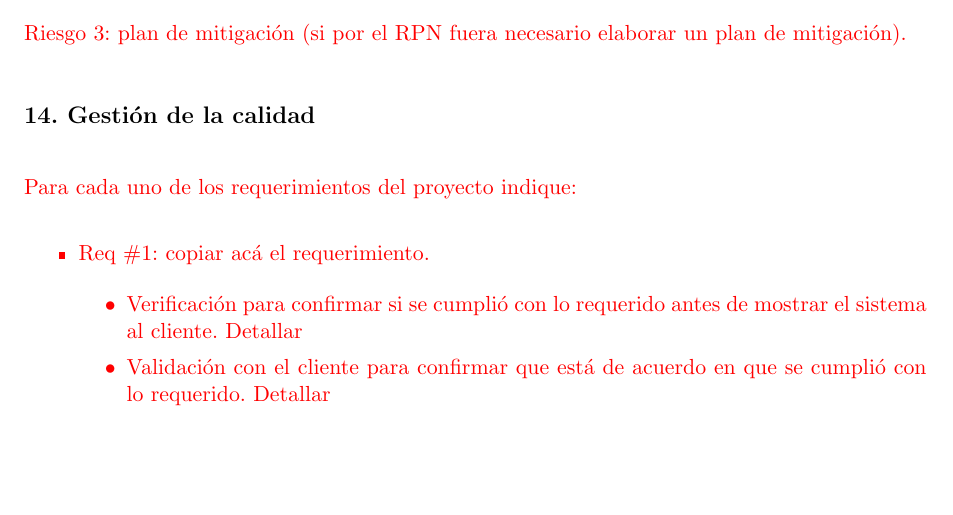
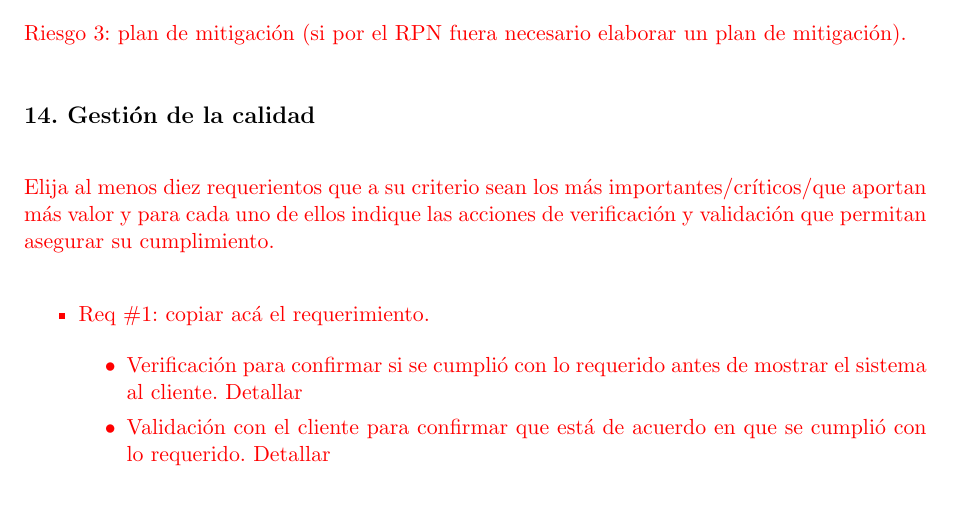
Before and after one commit to patriciobos/Plantilla-planificacion, a LaTeX document (charter.tex): part of page 14 of 15, cut so that both start at the same text, the shorter picture padded with empty space. Compiled offline with pdfLaTeX.

Commit message:
Update charter.tex
Se cambia consigna en gestión de calidad

```diff
--- a/charter.tex
+++ b/charter.tex
@@ -562,7 +562,8 @@ Riesgo 3: plan de mitigación (si por el RPN fuera necesario elaborar un plan de
 \label{sec:calidad}
 
 \begin{consigna}{red}
-Para cada uno de los requerimientos del proyecto indique:
+Elija al menos diez requerientos que a su criterio sean los más importantes/críticos/que aportan más valor y para cada uno de ellos indique las acciones de verificación y validación que permitan asegurar su cumplimiento.
+
 \begin{itemize}
 \item Req \#1: copiar acá el requerimiento.
 
```
